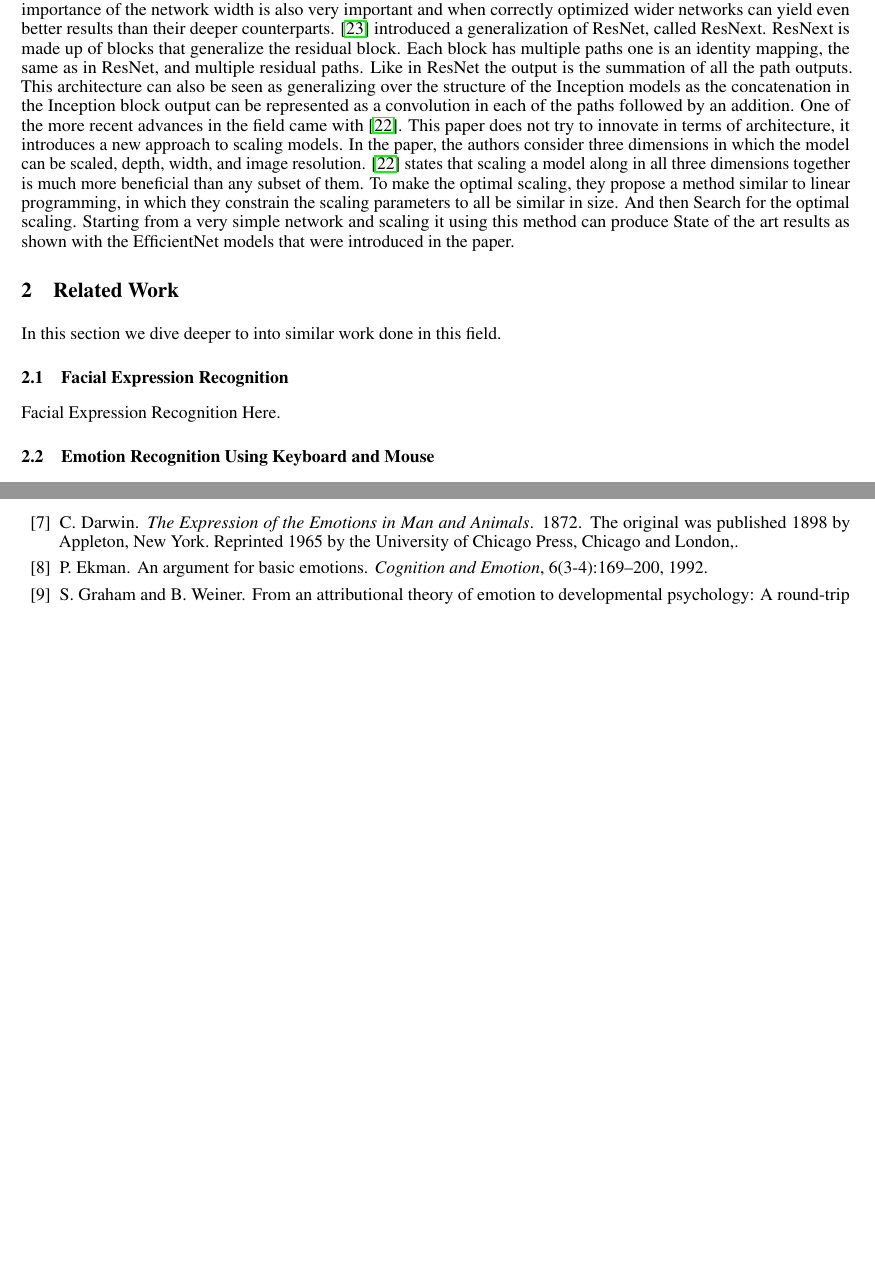
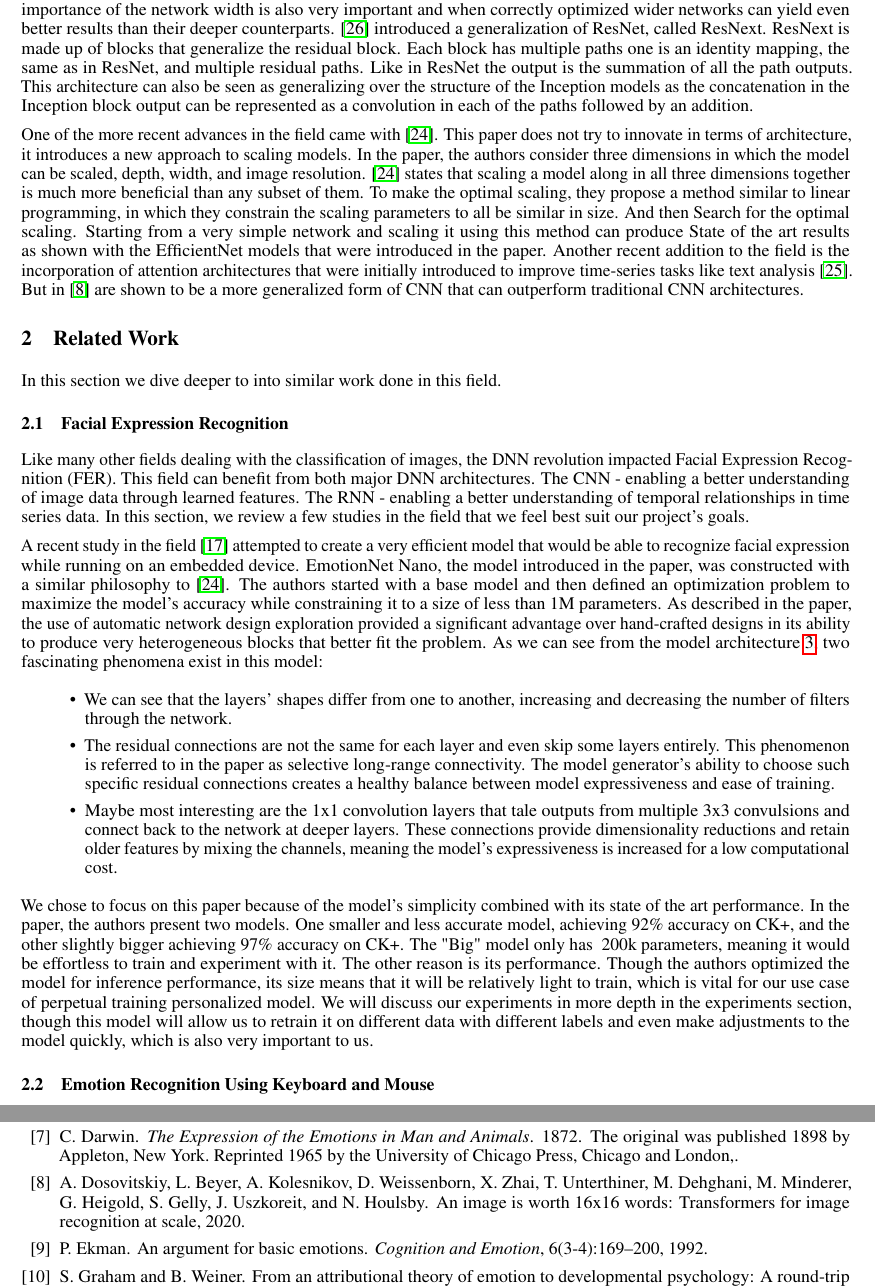
Before and after one commit to capi-bgu/Research, a LaTeX paper (literature_review/main.tex, which reads literature_review/sections/computer_vision.tex, literature_review/sections/facial_expression_recognition.tex): two parts of pages 4 and 5 of 5 before the commit and two parts of pages 4 and 5 of 6 after it, joined at a grey line, cut so that both start at the same text, the shorter picture padded with empty space. Compiled offline with pdfLaTeX.

Commit message:
started FER related work, added forst paper

```diff
--- a/literature_review/sections/computer_vision.tex
+++ b/literature_review/sections/computer_vision.tex
@@ -54,6 +54,8 @@ ResNext is made up of blocks that generalize the residual block. Each block has
 the same as in ResNet, and multiple residual paths. Like in ResNet the output is the summation of all the path outputs.
 This architecture can also be seen as generalizing over the structure of the Inception models as the concatenation in the Inception block output
 can be represented as a convolution in each of the paths followed by an addition.
+\par
+
 One of the more recent advances in the field came with \cite{effnet}. This paper does not try to innovate in terms of architecture,
 it introduces a new approach to scaling models. In the paper, the authors consider three dimensions in which the model can be scaled, depth, width, and image resolution.
 \cite{effnet} states that scaling a model along in all three dimensions together is much more beneficial than any subset of them.
@@ -61,6 +63,9 @@ To make the optimal scaling, they propose a method similar to linear programming
 And then Search for the optimal scaling.
 Starting from a very simple network and scaling it using this method can produce State of the art results
 as shown with the EfficientNet models that were introduced in the paper.
+Another recent addition to the field is the incorporation of attention architectures that were initially introduced to improve
+time-series tasks like text analysis \cite{attention}. But in \cite{image-attention} are shown to be a more generalized
+form of CNN that can outperform traditional CNN architectures.
 
 
 \end{document}
--- a/literature_review/sections/facial_expression_recognition.tex
+++ b/literature_review/sections/facial_expression_recognition.tex
@@ -1,4 +1,35 @@
 \documentclass[../main.tex]{subfiles}
 
 \begin{document}
-Facial Expression Recognition Here.
+Like many other fields dealing with the classification of images, the DNN revolution impacted Facial Expression Recognition (FER).
+This field can benefit from both major DNN architectures. The CNN - enabling a better understanding of image data through learned features.
+The RNN - enabling a better understanding of temporal relationships in time series data.
+In this section, we review a few studies in the field that we feel best suit our project's goals.
+\par
+
+A recent study in the field \cite{emotionnet-nano} attempted to create a very efficient model that would be able
+to recognize facial expression while running on an embedded device.  EmotionNet Nano, the model introduced in the paper,
+was constructed with a similar philosophy to \cite{effnet}. The authors started with a base model and then defined an
+optimization problem to maximize the model's accuracy while constraining it to a size of less than 1M parameters.
+As described in the paper, the use of automatic network design exploration provided a significant advantage over hand-crafted
+designs in its ability to produce very heterogeneous blocks that better fit the problem.
+As we can see from the model architecture \ref{fig:emotionnet_nano}, two fascinating phenomena exist in this model:
+
+\begin{itemize}
+    \item We can see that the layers' shapes differ from one to another, increasing and decreasing the number of filters through the network.
+    \item The residual connections are not the same for each layer and even skip some layers entirely.
+        This phenomenon is referred to in the paper as selective long-range connectivity. The model generator's ability to choose such
+        specific residual connections creates a healthy balance between model expressiveness and ease of training.
+    \item Maybe most interesting are the 1x1 convolution layers that tale outputs from multiple 3x3 convulsions
+        and connect back to the network at deeper layers. These connections provide dimensionality reductions and retain older
+        features by mixing the channels, meaning the model's expressiveness is increased for a low computational cost.
+\end{itemize}
+
+We chose to focus on this paper because of the model's simplicity combined with its state of the art performance. In the paper,
+the authors present two models. One smaller and less accurate model, achieving 92\% accuracy on CK+,
+and the other slightly bigger achieving 97\% accuracy on CK+. The "Big" model only has ~200k parameters, meaning it would be effortless to
+train and experiment with it. The other reason is its performance. Though the authors optimized the model for inference performance,
+its size means that it will be relatively light to train, which is vital for our use case of perpetual training personalized model.
+We will discuss our experiments in more depth in the experiments section, though this model will allow us to retrain it on different data
+with different labels and even make adjustments to the model quickly, which is also very important to us.
+\par
```
Also changed, not shown: literature_review/references.bib (+57 -9 lines), literature_review/figures/emotionnet_nano.png (added), literature_review/sections/facial_expression_recognition.tex (9 more changed lines).
